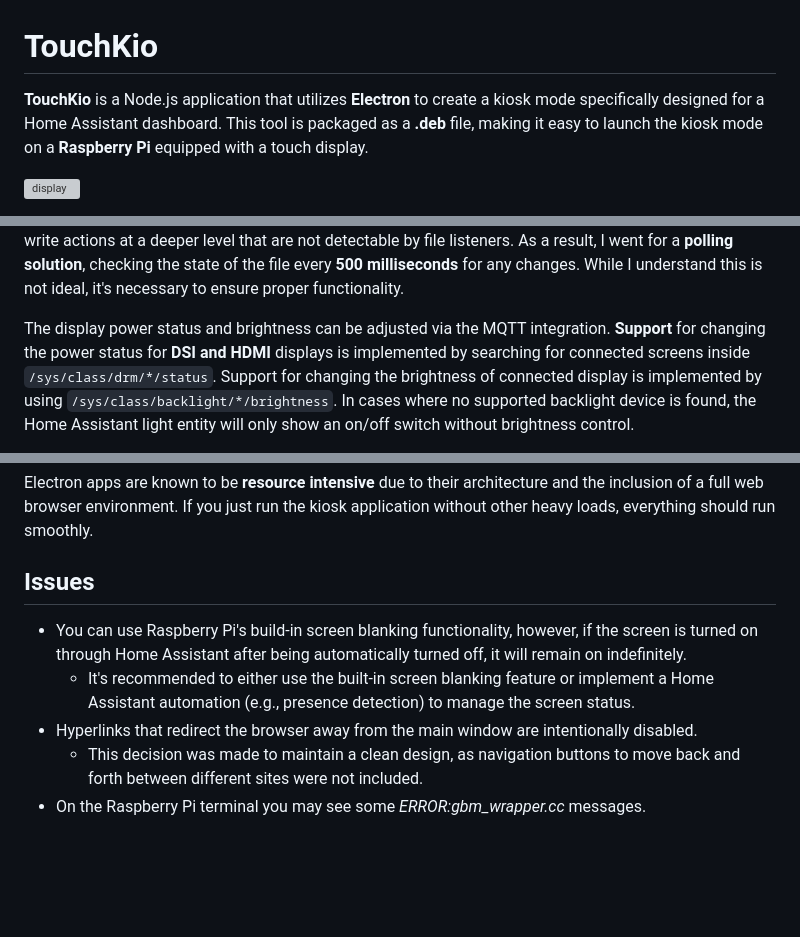
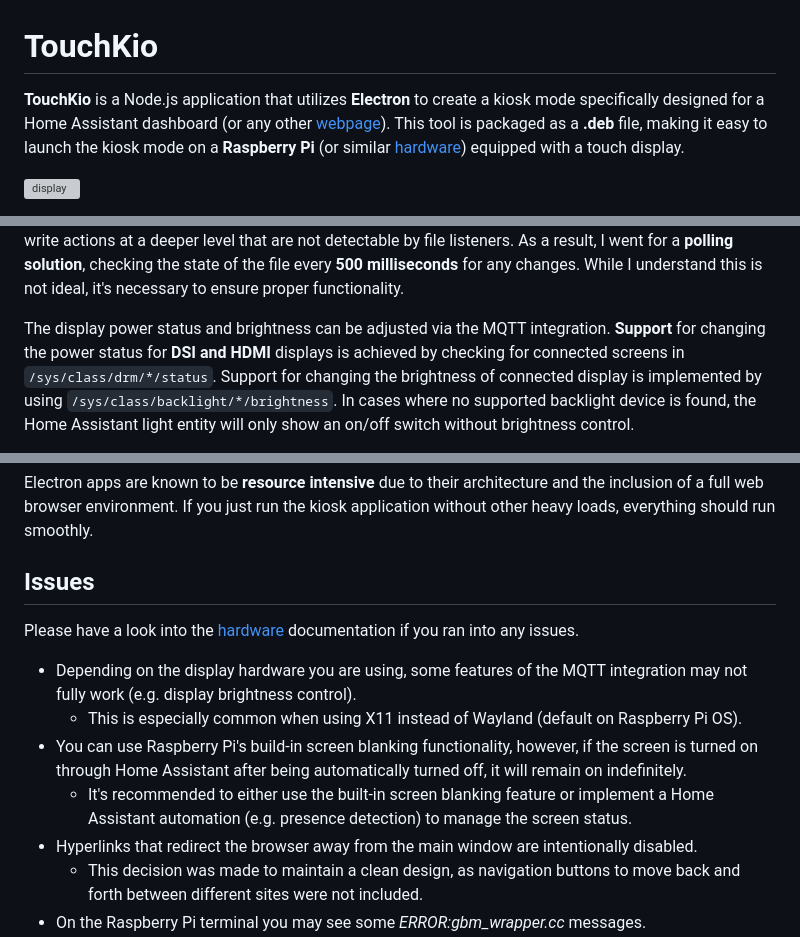
Before and after one commit to whinis/touchkio-grocy, a Markdown page: README.md, 3 parts joined by grey strips. Rendered like a GitHub page; folded sections open; blank space fills up the shorter version; grey boxes are pictures that could not be loaded.

Commit message:
docs: add hardware

```diff
--- a/README.md
+++ b/README.md
@@ -1,6 +1,6 @@
 # TouchKio
-**TouchKio** is a Node.js application that utilizes **Electron** to create a kiosk mode specifically designed for a Home Assistant dashboard.
-This tool is packaged as a **.deb** file, making it easy to launch the kiosk mode on a **Raspberry Pi** equipped with a touch display.
+**TouchKio** is a Node.js application that utilizes **Electron** to create a kiosk mode specifically designed for a Home Assistant dashboard (or any other [webpage](https://github.com/leukipp/touchkio/blob/main/HARDWARE.md)).
+This tool is packaged as a **.deb** file, making it easy to launch the kiosk mode on a **Raspberry Pi** (or similar [hardware](https://github.com/leukipp/touchkio/blob/main/HARDWARE.md)) equipped with a touch display.
 
 [![display](https://raw.githubusercontent.com/leukipp/touchkio/main/img/display.png)](https://github.com/leukipp/touchkio/blob/main/img/display.png)
 
@@ -128,7 +128,7 @@ As a result, I went for a **polling solution**, checking the state of the file e
 While I understand this is not ideal, it's necessary to ensure proper functionality.
 
 The display power status and brightness can be adjusted via the MQTT integration.
-**Support** for changing the power status for **DSI and HDMI** displays is implemented by searching for connected screens inside `/sys/class/drm/*/status`.
+**Support** for changing the power status for **DSI and HDMI** displays is achieved by checking for connected screens in `/sys/class/drm/*/status`.
 Support for changing the brightness of connected display is implemented by using `/sys/class/backlight/*/brightness`.
 In cases where no supported backlight device is found, the Home Assistant light entity will only show an on/off switch without brightness control.
 
@@ -150,8 +150,12 @@ Electron apps are known to be **resource intensive** due to their architecture a
 </div></details>
 
 ## Issues
+Please have a look into the [hardware](https://github.com/leukipp/touchkio/blob/main/HARDWARE.md) documentation if you ran into any issues.
+
+- Depending on the display hardware you are using, some features of the MQTT integration may not fully work (e.g. display brightness control).
+  - This is especially common when using X11 instead of Wayland (default on Raspberry Pi OS).
 - You can use Raspberry Pi's build-in screen blanking functionality, however, if the screen is turned on through Home Assistant after being automatically turned off, it will remain on indefinitely.
-  - It's recommended to either use the built-in screen blanking feature or implement a Home Assistant automation (e.g., presence detection) to manage the screen status.
+  - It's recommended to either use the built-in screen blanking feature or implement a Home Assistant automation (e.g. presence detection) to manage the screen status.
 - Hyperlinks that redirect the browser away from the main window are intentionally disabled.
   - This decision was made to maintain a clean design, as navigation buttons to move back and forth between different sites were not included.
 - On the Raspberry Pi terminal you may see some *ERROR:gbm_wrapper.cc* messages.
```
Also changed, not shown: other parts of README.md (+3 -3 lines), HARDWARE.md (added, +33 -0 lines).
